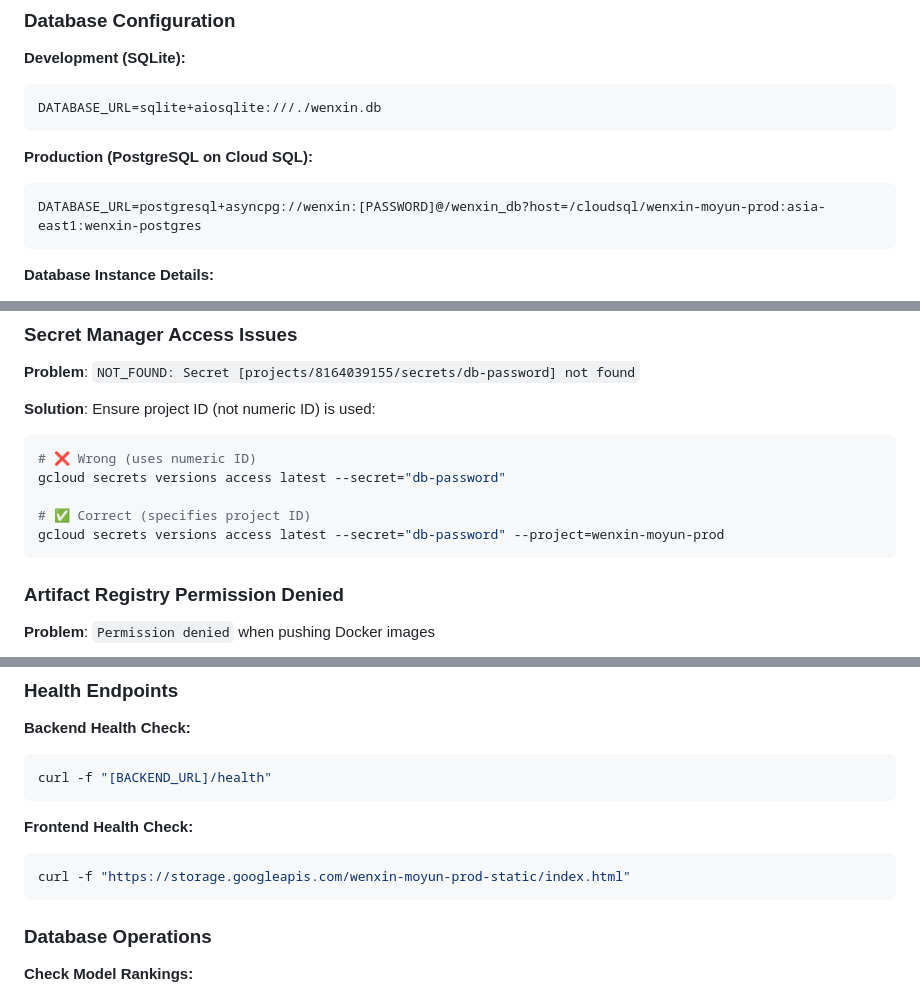
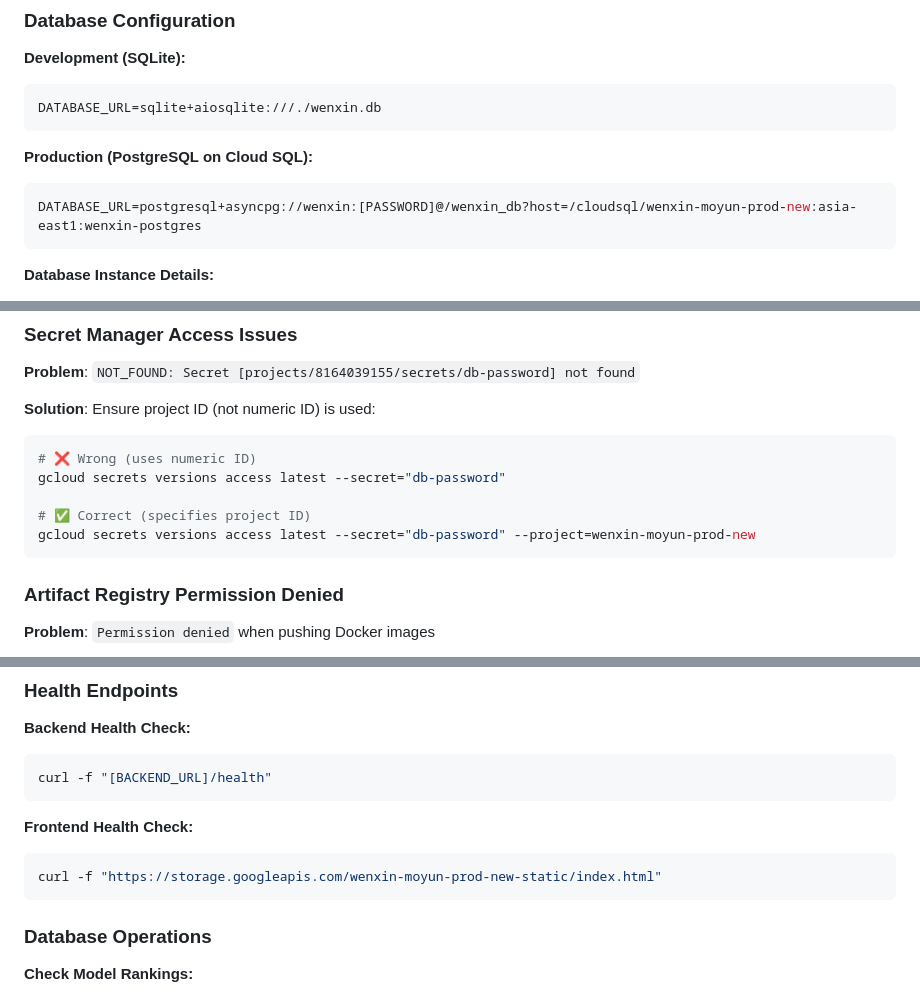
Before and after one commit to yha9806/website, a Markdown page: README.md, 3 parts joined by grey strips. Rendered like a GitHub page.

````diff
--- a/README.md
+++ b/README.md
@@ -130,7 +130,7 @@ DATABASE_URL=sqlite+aiosqlite:///./wenxin.db
 
 **Production (PostgreSQL on Cloud SQL):**
 ```env
-DATABASE_URL=postgresql+asyncpg://wenxin:[PASSWORD]@/wenxin_db?host=/cloudsql/wenxin-moyun-prod:asia-east1:wenxin-postgres
+DATABASE_URL=postgresql+asyncpg://wenxin:[PASSWORD]@/wenxin_db?host=/cloudsql/wenxin-moyun-prod-new:asia-east1:wenxin-postgres
 ```
 
 **Database Instance Details:**
@@ -400,7 +400,7 @@ python openai_benchmark.py        # Run real AI benchmarks
 gcloud secrets versions access latest --secret="db-password"
 
 # ✅ Correct (specifies project ID)
-gcloud secrets versions access latest --secret="db-password" --project=wenxin-moyun-prod
+gcloud secrets versions access latest --secret="db-password" --project=wenxin-moyun-prod-new
 ```
 
 ### Artifact Registry Permission Denied
@@ -460,7 +460,7 @@ curl -f "[BACKEND_URL]/health"
 
 **Frontend Health Check:**
 ```bash
-curl -f "https://storage.googleapis.com/wenxin-moyun-prod-static/index.html"
+curl -f "https://storage.googleapis.com/wenxin-moyun-prod-new-static/index.html"
 ```
 
 ### Database Operations
````
Also changed, not shown: other parts of README.md (+19 -19 lines).
